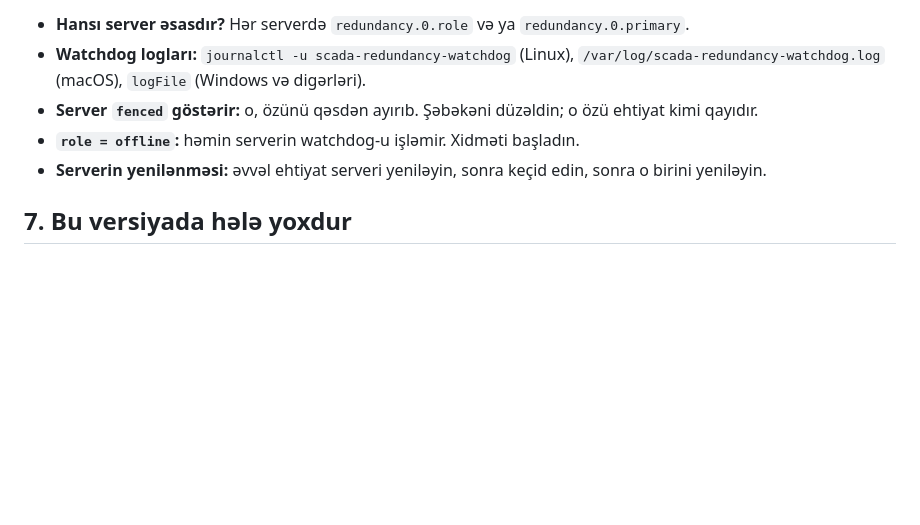
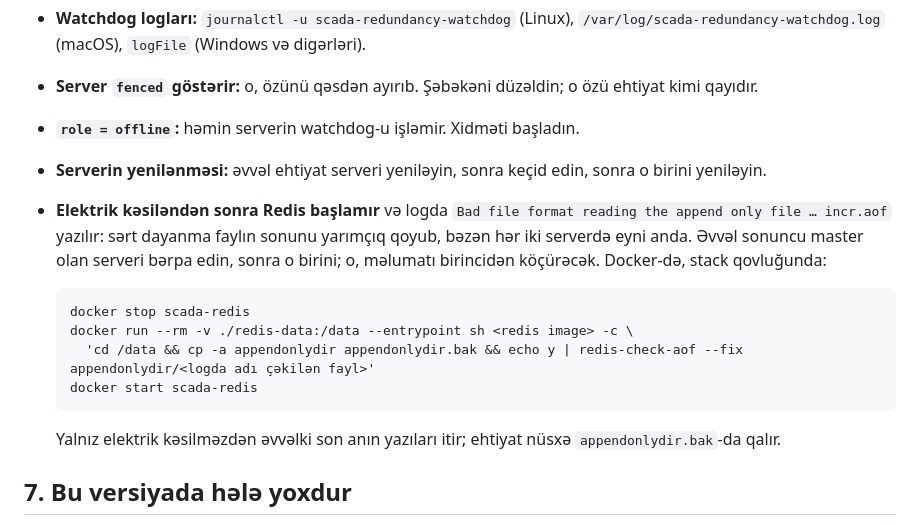
Before and after one commit to gokturk413/iobroker.redundancy, a Markdown page: docs/az/redundancy.md, the part around the change. GitHub-like rendering; blank space fills up the shorter version.

Commit message:
docs: Redis does not start after a power loss (broken AOF): repair

````diff
--- a/docs/az/redundancy.md
+++ b/docs/az/redundancy.md
@@ -254,6 +254,20 @@ Hər testi bir dəfə, ioBroker işləyərkən və məlumat axarkən edin:
 - **`role = offline`:** həmin serverin watchdog-u işləmir. Xidməti başladın.
 - **Serverin yenilənməsi:** əvvəl ehtiyat serveri yeniləyin, sonra keçid edin, sonra o birini
   yeniləyin.
+- **Elektrik kəsiləndən sonra Redis başlamır** və logda `Bad file format reading the append
+  only file … incr.aof` yazılır: sərt dayanma faylın sonunu yarımçıq qoyub, bəzən hər iki
+  serverdə eyni anda. Əvvəl sonuncu master olan serveri bərpa edin, sonra o birini; o, məlumatı
+  birincidən köçürəcək. Docker-də, stack qovluğunda:
+
+  ```
+  docker stop scada-redis
+  docker run --rm -v ./redis-data:/data --entrypoint sh <redis image> -c \
+    'cd /data && cp -a appendonlydir appendonlydir.bak && echo y | redis-check-aof --fix appendonlydir/<logda adı çəkilən fayl>'
+  docker start scada-redis
+  ```
+
+  Yalnız elektrik kəsilməzdən əvvəlki son anın yazıları itir; ehtiyat nüsxə
+  `appendonlydir.bak`-da qalır.
 
 ## 7. Bu versiyada hələ yoxdur
 
````
Also changed, not shown: docs/en/redundancy.md (+14 -0 lines).
